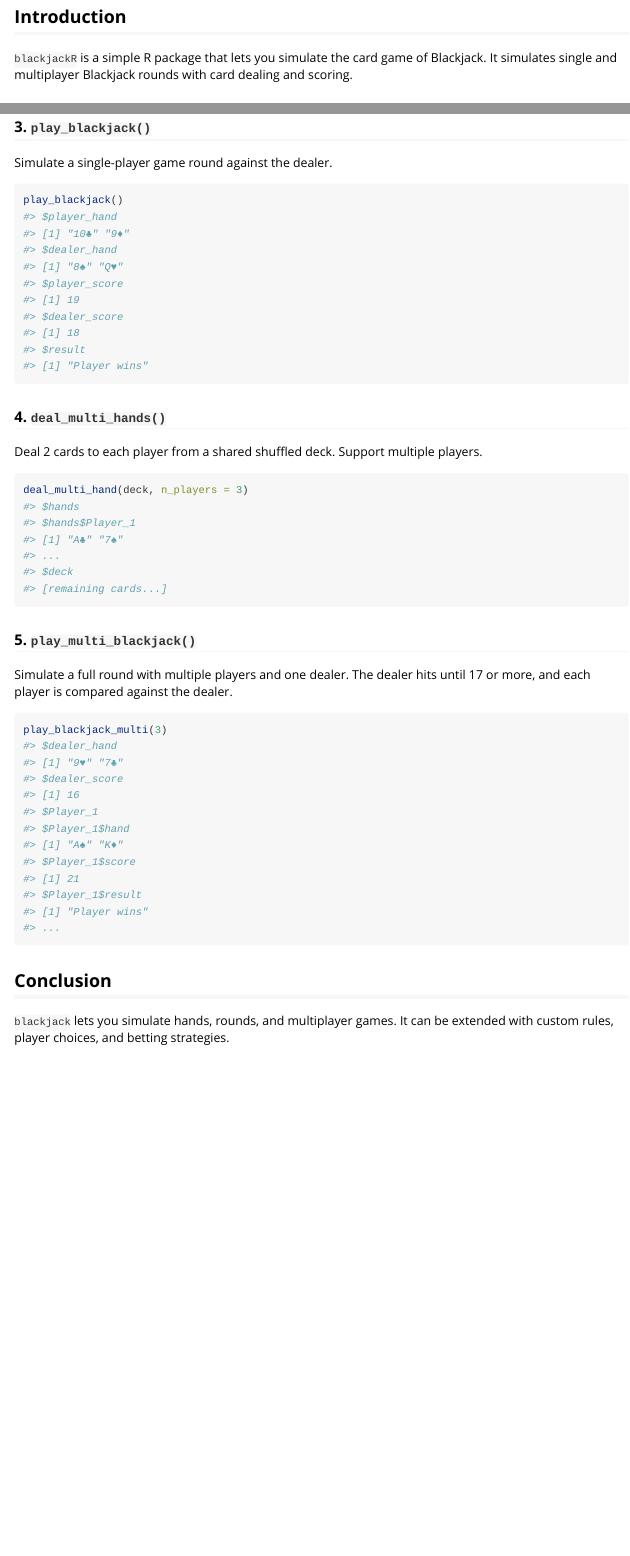
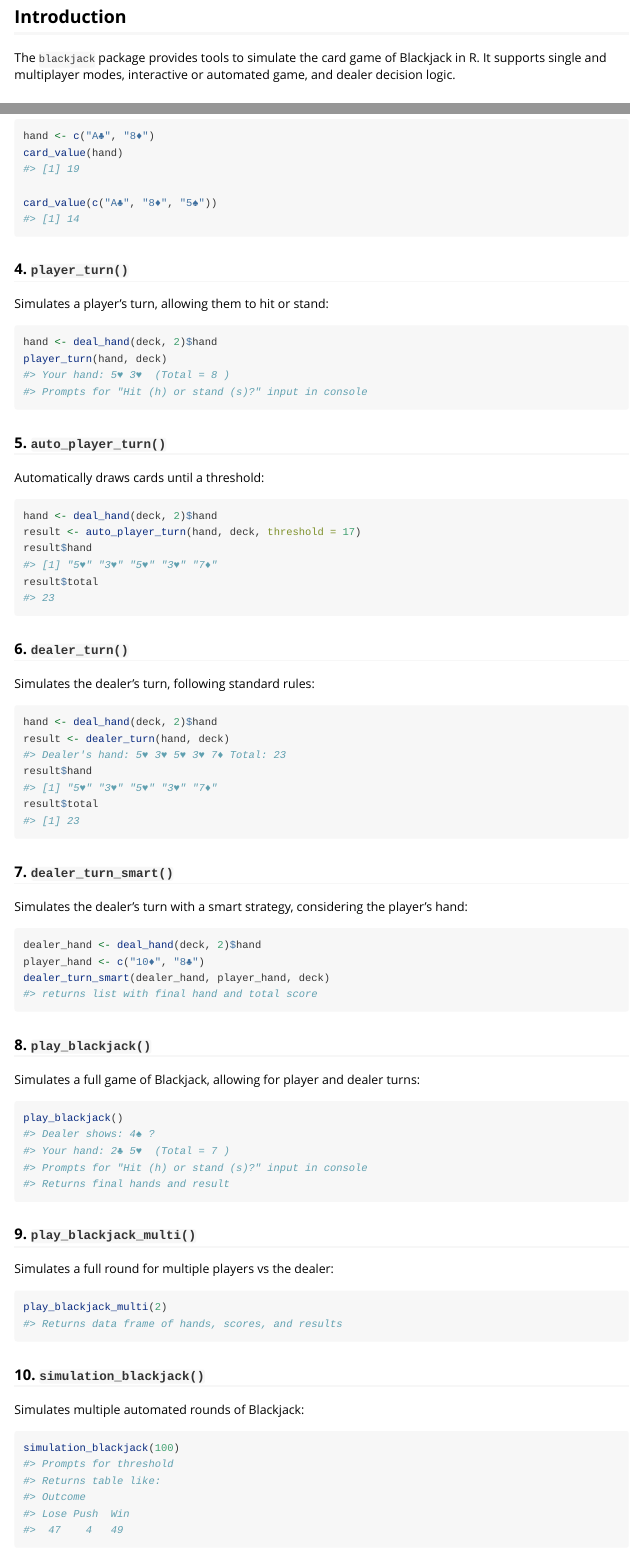
Before and after one commit to MonashARP/game-package-bilbies, an R Markdown document (vignettes/blackjackR-intro.Rmd): the page in a window 1100 px wide, from 80 px down, and a second part further down, joined at a grey line. Rendered offline with R 4.5, knitr and Pandoc, with nearby package versions.

Commit message:
Updated Vignette with examples for all functions

````diff
--- a/vignettes/blackjackR-intro.Rmd
+++ b/vignettes/blackjackR-intro.Rmd
@@ -1,5 +1,5 @@
 ---
-title: "blackjackR-intro"
+title: "blackjack-intro"
 output: rmarkdown::html_vignette
 vignette: >
   %\VignetteIndexEntry{blackjackR-intro}
@@ -9,7 +9,8 @@ vignette: >
 
 ## Introduction
 
-`blackjackR` is a simple R package that lets you simulate the card game of Blackjack. It simulates single and multiplayer Blackjack rounds with card dealing and scoring.
+The `blackjack` package provides tools to simulate the card game of Blackjack in R. It supports single and multiplayer modes, interactive or automated game, and dealer decision logic.
+
 
 ## Installation
 
@@ -40,5 +52,4 @@ card_value(c("A♠", "K♦"))
 ```
 
-### 3. `play_blackjack()`
+### 3. `card_value()`
 
-Simulate a single-player game round against the dealer.
@@ -45,52 +59,94 @@ Simulate a single-player game round against the dealer.
+hand <- c("A♣", "8♦")
+card_value(hand)
+#> [1] 19
+
+card_value(c("A♣", "8♦", "5♠"))
+#> [1] 14
+```
+
+### 4. `player_turn()`
+
+Simulates a player's turn, allowing them to hit or stand:
+
+```r
+hand <- deal_hand(deck, 2)$hand
+player_turn(hand, deck)
+#> Your hand: 5♥ 3♥  (Total = 8 )
+#> Prompts for "Hit (h) or stand (s)?" input in console
+```
+
+### 5. `auto_player_turn()`
+
+Automatically draws cards until a threshold:
+
+```r
+hand <- deal_hand(deck, 2)$hand
+result <- auto_player_turn(hand, deck, threshold = 17)
+result$hand
+#> [1] "5♥" "3♥" "5♥" "3♥" "7♦"
+result$total
+#> 23
+```
+
+### 6. `dealer_turn()`
+
+Simulates the dealer's turn, following standard rules:
+
+```r
+hand <- deal_hand(deck, 2)$hand
+result <- dealer_turn(hand, deck)
+#> Dealer's hand: 5♥ 3♥ 5♥ 3♥ 7♦ Total: 23
+result$hand
+#> [1] "5♥" "3♥" "5♥" "3♥" "7♦"
+result$total
+#> [1] 23
+```
+
+### 7. `dealer_turn_smart()`
+
+Simulates the dealer's turn with a smart strategy, considering the player's hand:
+
+```r
+dealer_hand <- deal_hand(deck, 2)$hand
+player_hand <- c("10♦", "8♣")
+dealer_turn_smart(dealer_hand, player_hand, deck)
+#> returns list with final hand and total score
+```
+
+### 8. `play_blackjack()`
+
+Simulates a full game of Blackjack, allowing for player and dealer turns:
 
 ```r
 play_blackjack()
-#> $player_hand
-#> [1] "10♣" "9♦"
-#> $dealer_hand
-#> [1] "8♠" "Q♥"
-#> $player_score
-#> [1] 19
-#> $dealer_score
-#> [1] 18
-#> $result
-#> [1] "Player wins"
+#> Dealer shows: 4♠ ?
+#> Your hand: 2♣ 5♥  (Total = 7 )
+#> Prompts for "Hit (h) or stand (s)?" input in console
+#> Returns final hands and result
 ```
 
-### 4. `deal_multi_hands()`
+### 9. `play_blackjack_multi()`
 
-Deal 2 cards to each player from a shared shuffled deck. Support multiple players.
+Simulates a full round for multiple players vs the dealer:
 
 ```r
-deal_multi_hand(deck, n_players = 3)
-#> $hands
-#> $hands$Player_1
-#> [1] "A♣" "7♠"
-#> ...
-#> $deck
-#> [remaining cards...]
+play_blackjack_multi(2)
+#> Returns data frame of hands, scores, and results
 ```
 
-### 5. `play_multi_blackjack()`
+### 10. `simulation_blackjack()`
 
-Simulate a full round with multiple players and one dealer. The dealer hits until 17 or more, and each player is compared against the dealer.
+Simulates multiple automated rounds of Blackjack:
 
 ```r
-play_blackjack_multi(3)
-#> $dealer_hand
-#> [1] "9♥" "7♣"
-#> $dealer_score
-#> [1] 16
-#> $Player_1
-#> $Player_1$hand
-#> [1] "A♠" "K♦"
-#> $Player_1$score
-#> [1] 21
-#> $Player_1$result
-#> [1] "Player wins"
-#> ...
+simulation_blackjack(100)
+#> Prompts for threshold
+#> Returns table like:
+#> Outcome
+#> Lose Push  Win
+#>  47    4   49
 ```
 
 ## Conclusion
 
-`blackjack` lets you simulate hands, rounds, and multiplayer games. It can be extended with custom rules, player choices, and betting strategies.
+The blackjack package enables users to simulate Blackjack games in R, supporting both interactive and automated gameplay. It offers tools for dealing cards, calculating scores, managing player and dealer turns, and running simulations. This makes it a practical and engaging tool for exploring Blackjack mechanics and strategies through code.
````
Also changed, not shown: vignettes/blackjackR-intro.Rmd (32 more changed lines).
